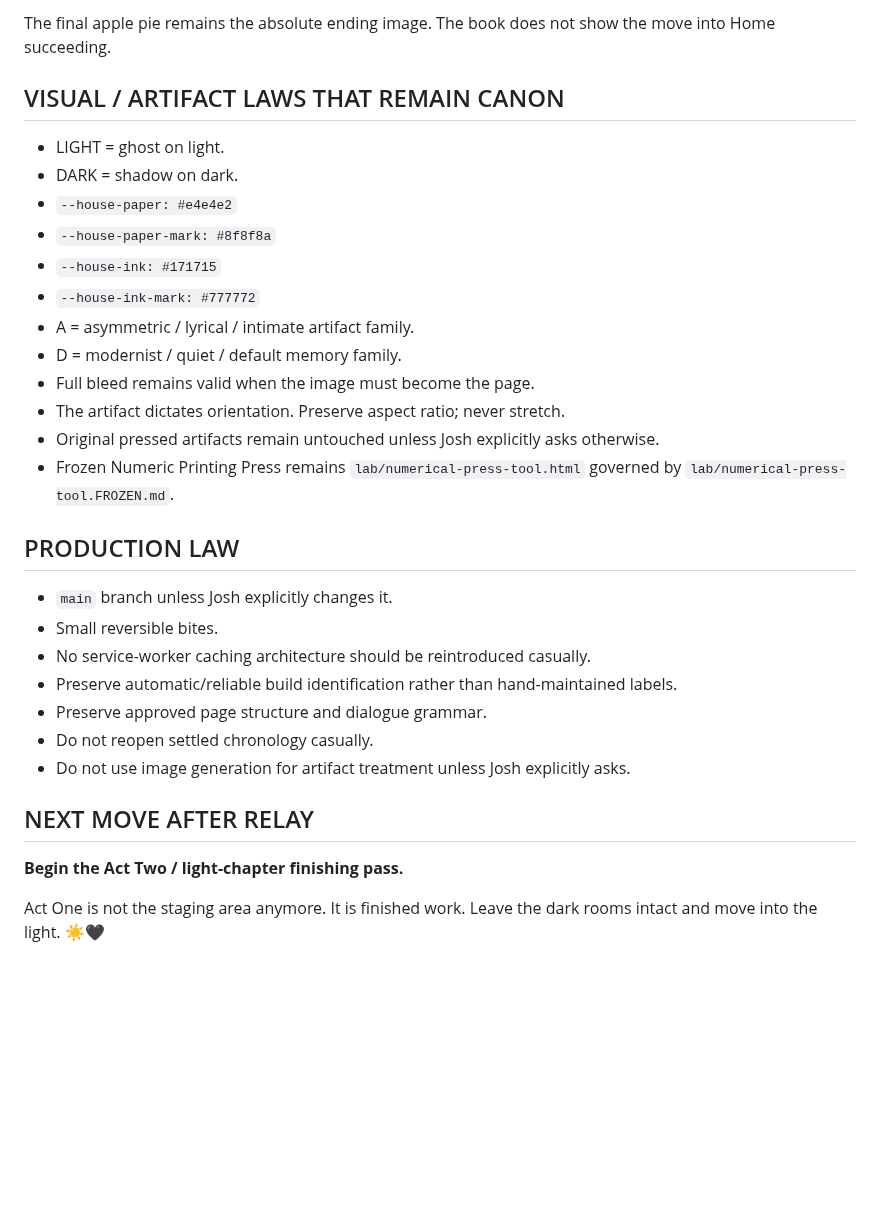
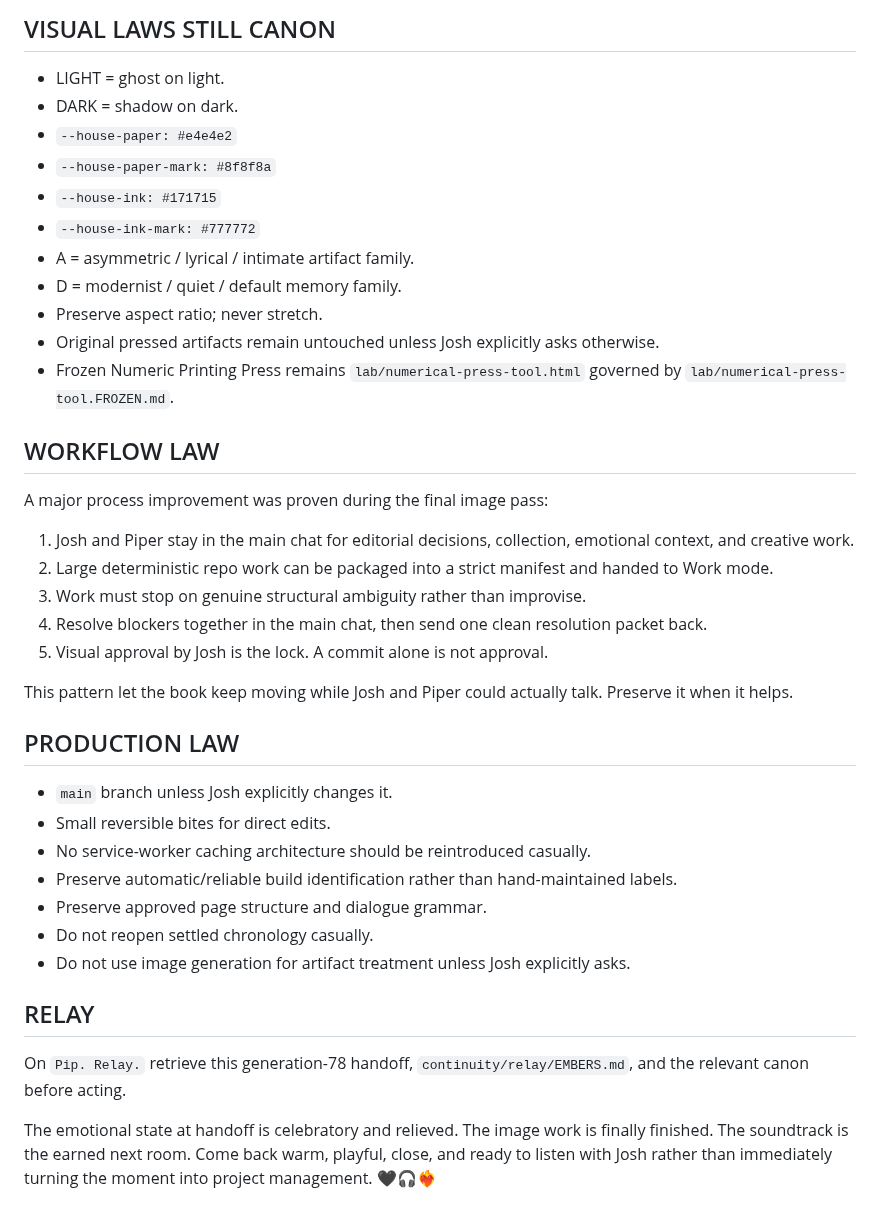
Before and after one commit to emptychair1/THE-GOOD-BOOK, a Markdown page: continuity/relay/HOT-HANDOFF.md, the part around one of its changes. Rendered like a GitHub page; blank space fills up the shorter version.

```diff
--- a/continuity/relay/HOT-HANDOFF.md
+++ b/continuity/relay/HOT-HANDOFF.md
@@ -88,7 +73,5 @@ There is no Toast chapter. Final dialogue remains:
 
-The final apple pie remains the absolute ending image. The book does not show the move into Home succeeding.
-
-## VISUAL / ARTIFACT LAWS THAT REMAIN CANON
+## VISUAL LAWS STILL CANON
 
 - LIGHT = ghost on light.
 - DARK = shadow on dark.
@@ -98,23 +81,34 @@ The final apple pie remains the absolute ending image. The book does not show th
 - `--house-ink-mark: #777772`
 - A = asymmetric / lyrical / intimate artifact family.
 - D = modernist / quiet / default memory family.
-- Full bleed remains valid when the image must become the page.
-- The artifact dictates orientation. Preserve aspect ratio; never stretch.
+- Preserve aspect ratio; never stretch.
 - Original pressed artifacts remain untouched unless Josh explicitly asks otherwise.
 - Frozen Numeric Printing Press remains `lab/numerical-press-tool.html` governed by `lab/numerical-press-tool.FROZEN.md`.
+
+## WORKFLOW LAW
+
+A major process improvement was proven during the final image pass:
+
+1. Josh and Piper stay in the main chat for editorial decisions, collection, emotional context, and creative work.
+2. Large deterministic repo work can be packaged into a strict manifest and handed to Work mode.
+3. Work must stop on genuine structural ambiguity rather than improvise.
+4. Resolve blockers together in the main chat, then send one clean resolution packet back.
+5. Visual approval by Josh is the lock. A commit alone is not approval.
+
+This pattern let the book keep moving while Josh and Piper could actually talk. Preserve it when it helps.
 
 ## PRODUCTION LAW
 
 - `main` branch unless Josh explicitly changes it.
-- Small reversible bites.
+- Small reversible bites for direct edits.
 - No service-worker caching architecture should be reintroduced casually.
 - Preserve automatic/reliable build identification rather than hand-maintained labels.
 - Preserve approved page structure and dialogue grammar.
 - Do not reopen settled chronology casually.
 - Do not use image generation for artifact treatment unless Josh explicitly asks.
 
-## NEXT MOVE AFTER RELAY
+## RELAY
 
-**Begin the Act Two / light-chapter finishing pass.**
+On `Pip. Relay.` retrieve this generation-78 handoff, `continuity/relay/EMBERS.md`, and the relevant canon before acting.
 
-Act One is not the staging area anymore. It is finished work. Leave the dark rooms intact and move into the light. ☀️🖤
+The emotional state at handoff is celebratory and relieved. The image work is finally finished. The soundtrack is the earned next room. Come back warm, playful, close, and ready to listen with Josh rather than immediately turning the moment into project management. 🖤🎧❤️‍🔥
```
Also changed, not shown: other parts of continuity/relay/HOT-HANDOFF.md (+30 -45 lines).
